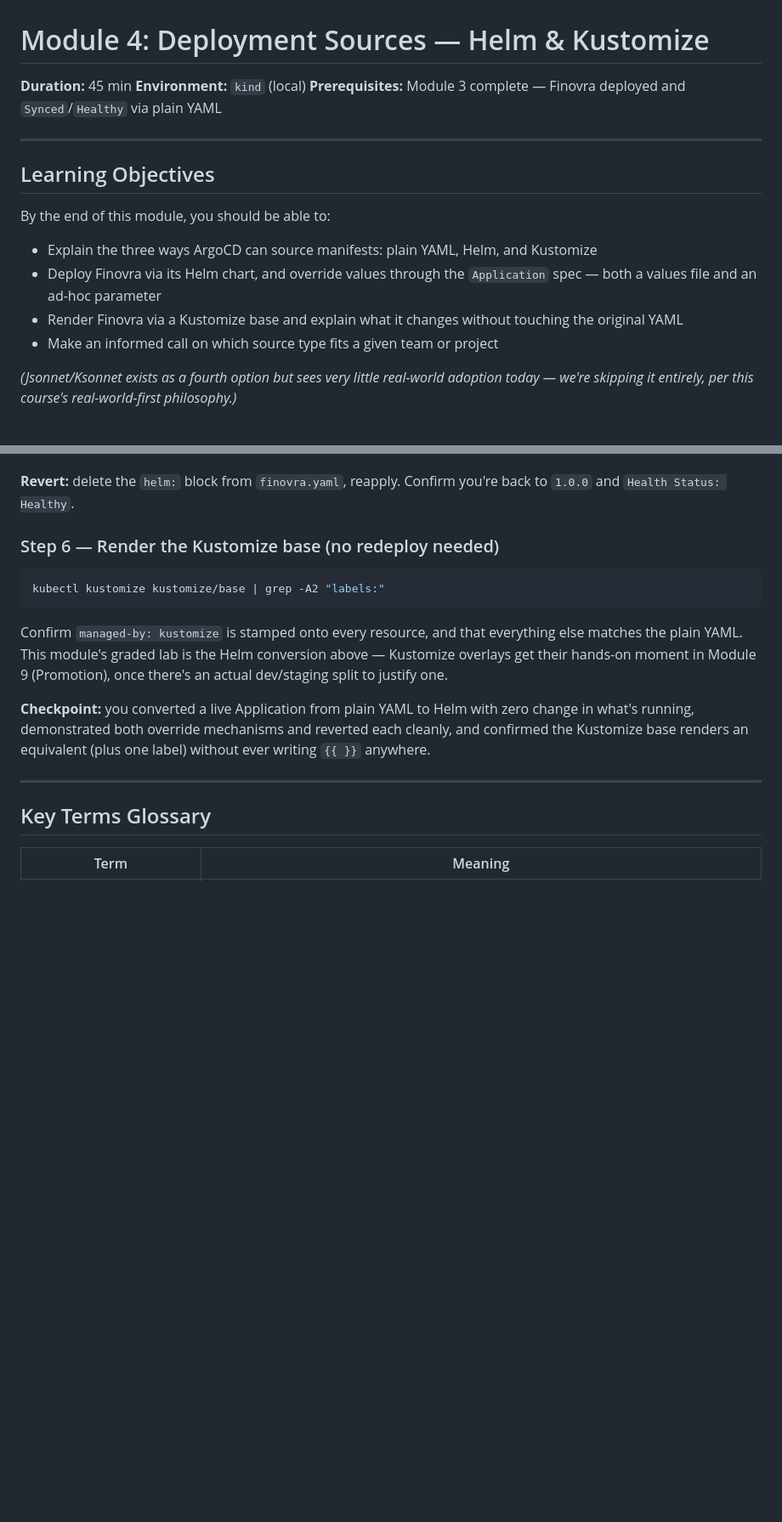
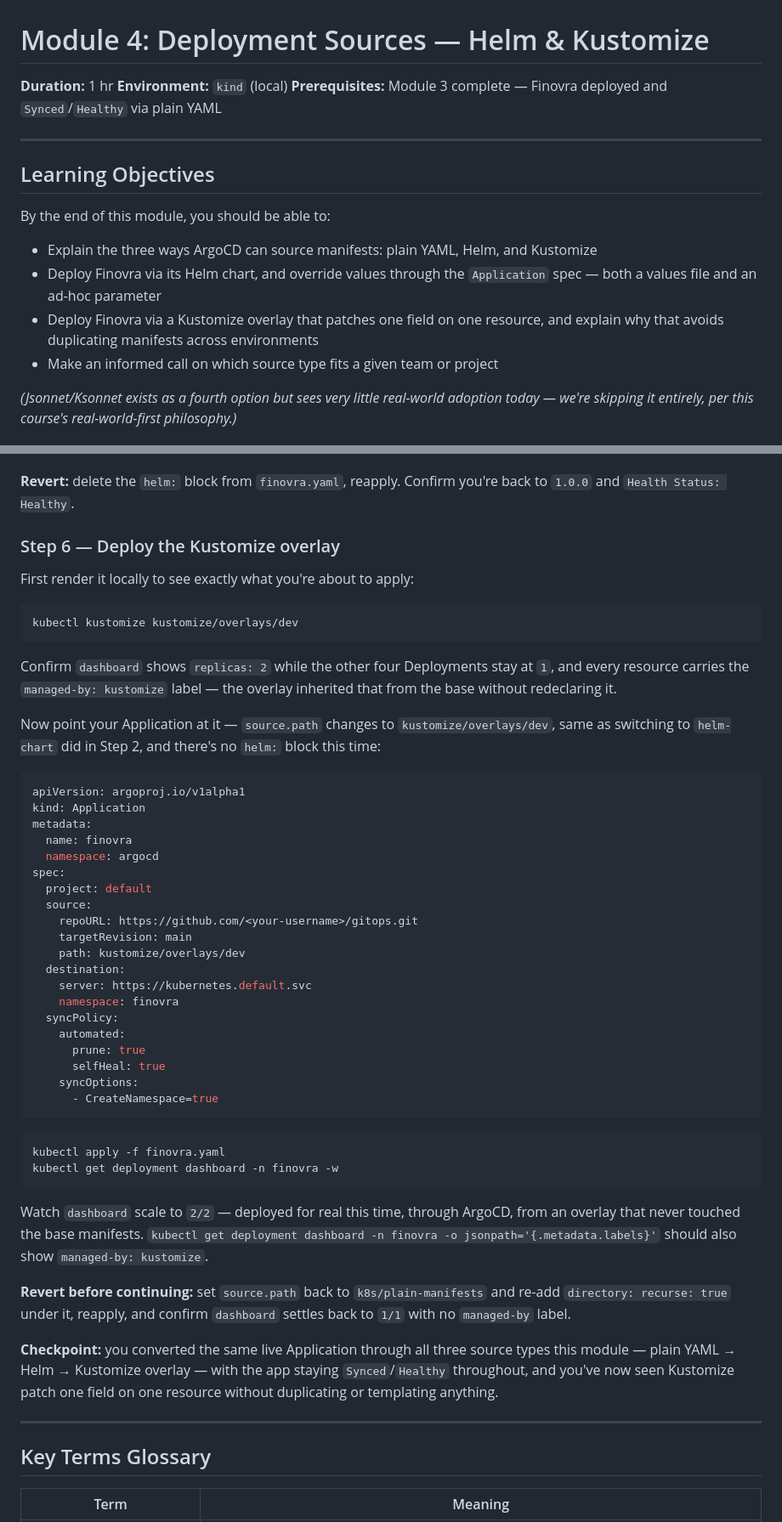
Before and after one commit to finovra-app/webapp, a Markdown page: docs/module-04-deployment-sources-helm-kustomize.md, 2 parts joined by grey strips. Shown at 85% size. Rendered like a GitHub page; blank space fills up the shorter version.

````diff
--- a/docs/module-04-deployment-sources-helm-kustomize.md
+++ b/docs/module-04-deployment-sources-helm-kustomize.md
@@ -1,6 +1,6 @@
 # Module 4: Deployment Sources — Helm & Kustomize
 
-**Duration:** 45 min
+**Duration:** 1 hr
 **Environment:** `kind` (local)
 **Prerequisites:** Module 3 complete — Finovra deployed and `Synced`/`Healthy` via plain YAML
 
@@ -11,7 +11,7 @@
 By the end of this module, you should be able to:
 - Explain the three ways ArgoCD can source manifests: plain YAML, Helm, and Kustomize
 - Deploy Finovra via its Helm chart, and override values through the `Application` spec — both a values file and an ad-hoc parameter
-- Render Finovra via a Kustomize base and explain what it changes without touching the original YAML
+- Deploy Finovra via a Kustomize overlay that patches one field on one resource, and explain why that avoids duplicating manifests across environments
 - Make an informed call on which source type fits a given team or project
 
 *(Jsonnet/Ksonnet exists as a fourth option but sees very little real-world adoption today — we're skipping it entirely, per this course's real-world-first philosophy.)*
@@ -288,15 +319,51 @@ You should see `arsr319/finovra-dashboard:1.0.1` — the practice-broken build f
 
 **Revert:** delete the `helm:` block from `finovra.yaml`, reapply. Confirm you're back to `1.0.0` and `Health Status: Healthy`.
 
-### Step 6 — Render the Kustomize base (no redeploy needed)
+### Step 6 — Deploy the Kustomize overlay
+
+First render it locally to see exactly what you're about to apply:
 
 ```bash
-kubectl kustomize kustomize/base | grep -A2 "labels:"
+kubectl kustomize kustomize/overlays/dev
 ```
 
-Confirm `managed-by: kustomize` is stamped onto every resource, and that everything else matches the plain YAML. This module's graded lab is the Helm conversion above — Kustomize overlays get their hands-on moment in Module 9 (Promotion), once there's an actual dev/staging split to justify one.
+Confirm `dashboard` shows `replicas: 2` while the other four Deployments stay at `1`, and every resource carries the `managed-by: kustomize` label — the overlay inherited that from the base without redeclaring it.
 
-**Checkpoint:** you converted a live Application from plain YAML to Helm with zero change in what's running, demonstrated both override mechanisms and reverted each cleanly, and confirmed the Kustomize base renders an equivalent (plus one label) without ever writing `{{ }}` anywhere.
+Now point your Application at it — `source.path` changes to `kustomize/overlays/dev`, same as switching to `helm-chart` did in Step 2, and there's no `helm:` block this time:
+
+```yaml
+apiVersion: argoproj.io/v1alpha1
+kind: Application
+metadata:
+  name: finovra
+  namespace: argocd
+spec:
+  project: default
+  source:
+    repoURL: https://github.com/<your-username>/gitops.git
+    targetRevision: main
+    path: kustomize/overlays/dev
+  destination:
+    server: https://kubernetes.default.svc
+    namespace: finovra
+  syncPolicy:
+    automated:
+      prune: true
+      selfHeal: true
+    syncOptions:
+      - CreateNamespace=true
+```
+
+```bash
+kubectl apply -f finovra.yaml
+kubectl get deployment dashboard -n finovra -w
+```
+
+Watch `dashboard` scale to `2/2` — deployed for real this time, through ArgoCD, from an overlay that never touched the base manifests. `kubectl get deployment dashboard -n finovra -o jsonpath='{.metadata.labels}'` should also show `managed-by: kustomize`.
+
+**Revert before continuing:** set `source.path` back to `k8s/plain-manifests` and re-add `directory: recurse: true` under it, reapply, and confirm `dashboard` settles back to `1/1` with no `managed-by` label.
+
+**Checkpoint:** you converted the same live Application through all three source types this module — plain YAML → Helm → Kustomize overlay — with the app staying `Synced`/`Healthy` throughout, and you've now seen Kustomize patch one field on one resource without duplicating or templating anything.
 
 ---
 
````
Also changed, not shown: other parts of docs/module-04-deployment-sources-helm-kustomize.md (+39 -4 lines).
